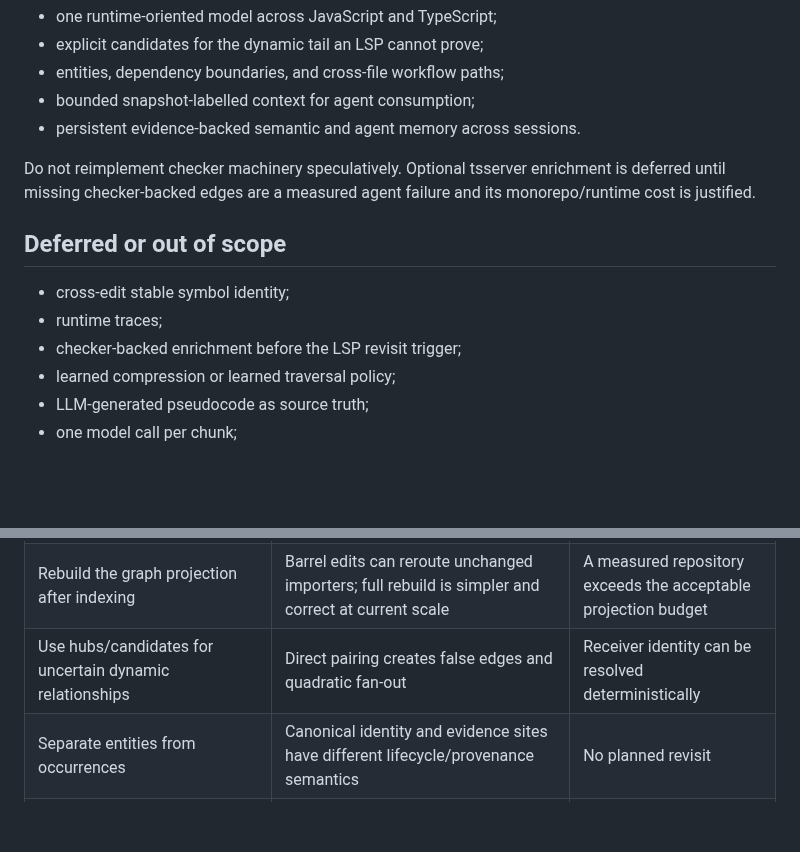
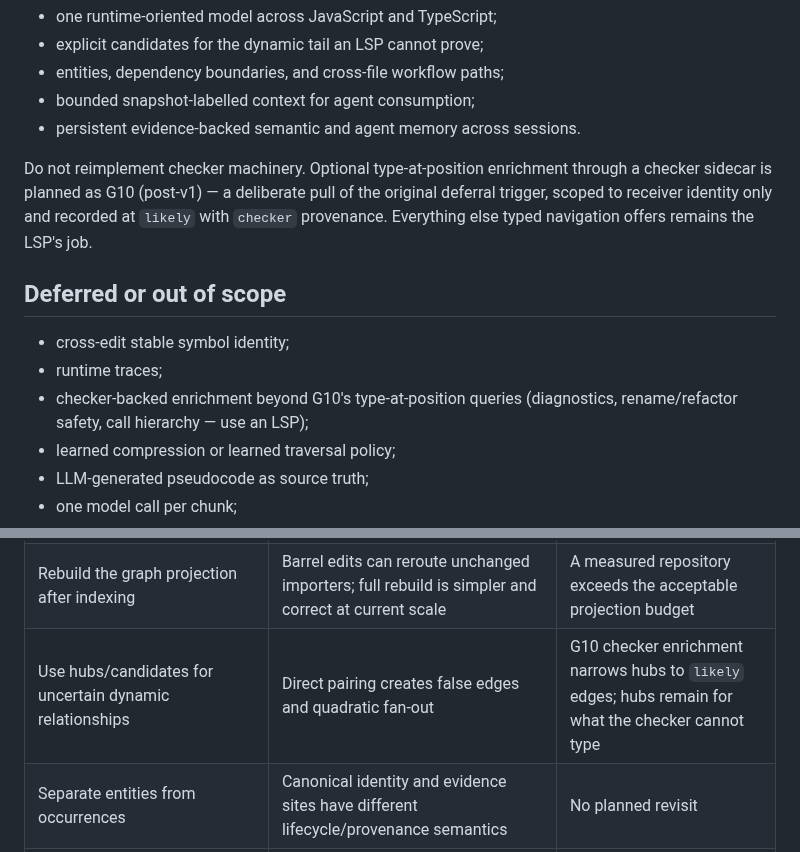
Before and after one commit to iantocristian/jscout, a Markdown page: PLAN.md, 2 parts joined by grey strips. GitHub-like rendering; blank space fills up the shorter version.

```diff
--- a/PLAN.md
+++ b/PLAN.md
@@ -428,15 +513,18 @@ jscout provides a different repository-level surface:
 - bounded snapshot-labelled context for agent consumption;
 - persistent evidence-backed semantic and agent memory across sessions.
 
-Do not reimplement checker machinery speculatively. Optional tsserver
-enrichment is deferred until missing checker-backed edges are a measured agent
-failure and its monorepo/runtime cost is justified.
+Do not reimplement checker machinery. Optional type-at-position enrichment
+through a checker sidecar is planned as G10 (post-v1) — a deliberate pull of
+the original deferral trigger, scoped to receiver identity only and recorded
+at `likely` with `checker` provenance. Everything else typed navigation
+offers remains the LSP's job.
 
 ## Deferred or out of scope
 
 - cross-edit stable symbol identity;
 - runtime traces;
-- checker-backed enrichment before the LSP revisit trigger;
+- checker-backed enrichment beyond G10's type-at-position queries
+  (diagnostics, rename/refactor safety, call hierarchy — use an LSP);
 - learned compression or learned traversal policy;
 - LLM-generated pseudocode as source truth;
 - one model call per chunk;
@@ -455,7 +543,7 @@ failure and its monorepo/runtime cost is justified.
 |---|---|---|
 | Keep chunks out of graph identity | Chunk boundaries follow retrieval budgets and churn independently of repository identity | A concrete query needs chunk identity independent of source anchors |
 | Rebuild the graph projection after indexing | Barrel edits can reroute unchanged importers; full rebuild is simpler and correct at current scale | A measured repository exceeds the acceptable projection budget |
-| Use hubs/candidates for uncertain dynamic relationships | Direct pairing creates false edges and quadratic fan-out | Receiver identity can be resolved deterministically |
+| Use hubs/candidates for uncertain dynamic relationships | Direct pairing creates false edges and quadratic fan-out | G10 checker enrichment narrows hubs to `likely` edges; hubs remain for what the checker cannot type |
 | Separate entities from occurrences | Canonical identity and evidence sites have different lifecycle/provenance semantics | No planned revisit |
 | Keep structural expansion off by default | Evaluation did not show a default-workload outcome gain and simple lookups do not need graph context | Real agent work shows a reliable default benefit |
 | Treat traversal weights as heuristics | Published systems do not validate jscout's edge kinds, confidence mapping, or workload | Repository-specific evidence supports tuning or learning |
```
Also changed, not shown: other parts of PLAN.md (+85 -0 lines).
